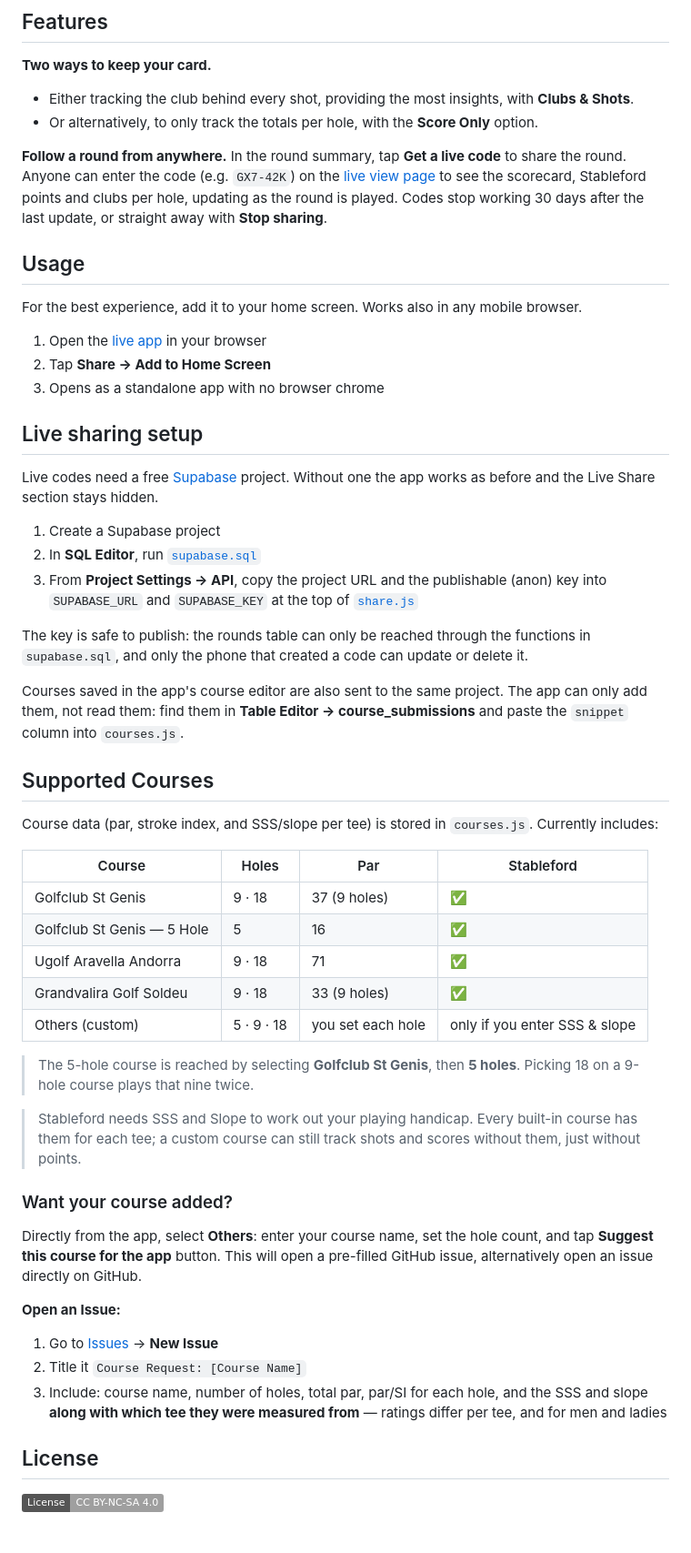
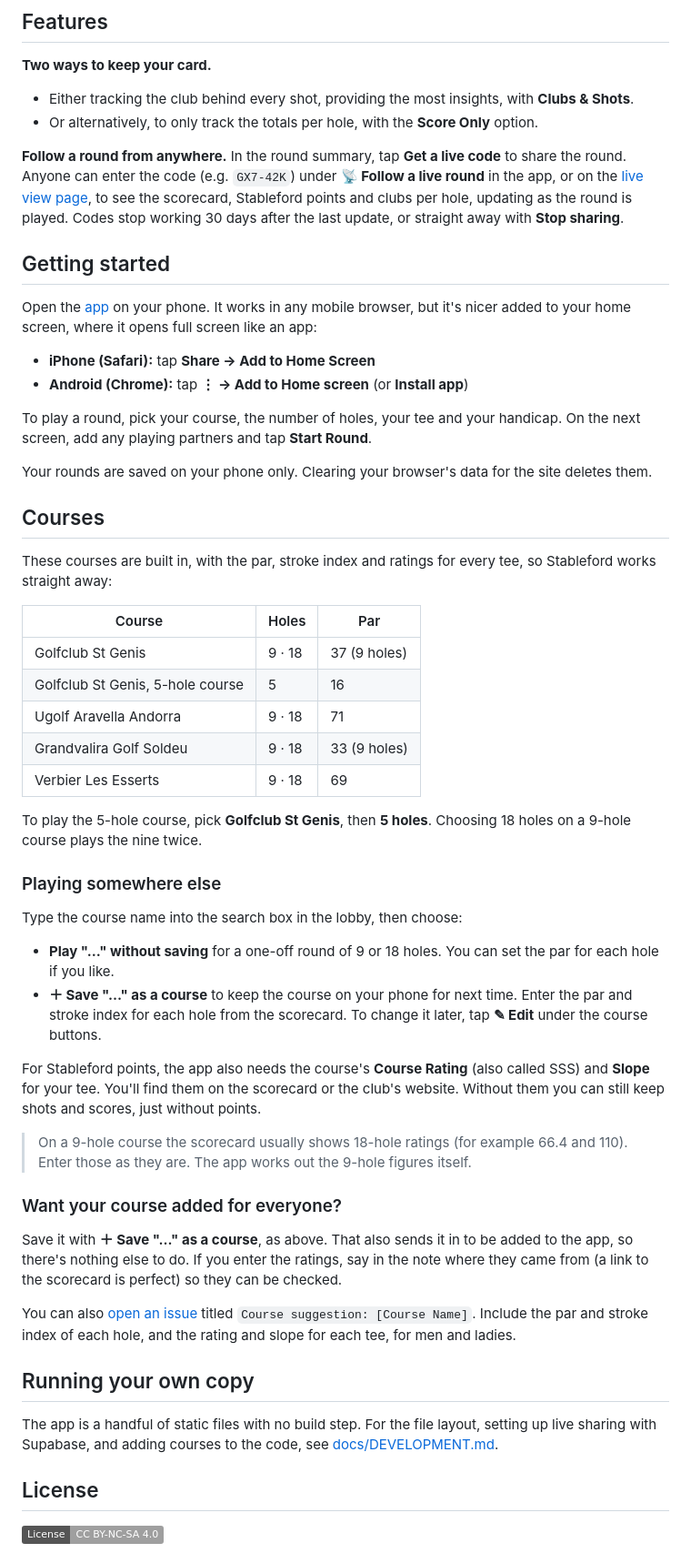
Before and after one commit to robert-rjm/Golf-Club-Tracker, a Markdown page: README.md, the part around the change. Shown at 91% size. Rendered like a GitHub page; badges without logos.

Commit message:
docs: rewrite README for players and add developer guide

```diff
--- a/README.md
+++ b/README.md
@@ -22,65 +22,70 @@ Log the club behind every shot or just keep track of your score. One phone keeps
 - Or alternatively, to only track the totals per hole, with the **Score Only** option.
 
 **Follow a round from anywhere.** In the round summary, tap **Get a live code** to share the
-round. Anyone can enter the code (e.g. `GX7-42K`) on the [live view page](https://robert-rjm.github.io/Golf-Club-Tracker/view.html)
-to see the scorecard, Stableford points and clubs per hole, updating as the round is played.
+round. Anyone can enter the code (e.g. `GX7-42K`) under **📡 Follow a live round** in the app,
+or on the [live view page](https://robert-rjm.github.io/Golf-Club-Tracker/view.html), to see
+the scorecard, Stableford points and clubs per hole, updating as the round is played.
 Codes stop working 30 days after the last update, or straight away with **Stop sharing**.
 
-## Usage
+## Getting started
 
-For the best experience, add it to your home screen. Works also in any mobile browser.
+Open the [app](https://robert-rjm.github.io/Golf-Club-Tracker/) on your phone. It works in any
+mobile browser, but it's nicer added to your home screen, where it opens full screen like an app:
 
-1. Open the [live app](https://robert-rjm.github.io/Golf-Club-Tracker/) in your browser
-2. Tap **Share → Add to Home Screen**
-3. Opens as a standalone app with no browser chrome
+- **iPhone (Safari):** tap **Share → Add to Home Screen**
+- **Android (Chrome):** tap **⋮ → Add to Home screen** (or **Install app**)
 
-## Live sharing setup
+To play a round, pick your course, the number of holes, your tee and your handicap. On the next
+screen, add any playing partners and tap **Start Round**.
 
-Live codes need a free [Supabase](https://supabase.com) project. Without one the app works as
-before and the Live Share section stays hidden.
+Your rounds are saved on your phone only. Clearing your browser's data for the site deletes them.
 
-1. Create a Supabase project
-2. In **SQL Editor**, run [`supabase.sql`](supabase.sql)
-3. From **Project Settings → API**, copy the project URL and the publishable (anon) key into
-   `SUPABASE_URL` and `SUPABASE_KEY` at the top of [`share.js`](share.js)
+## Courses
 
-The key is safe to publish: the rounds table can only be reached through the functions in
-`supabase.sql`, and only the phone that created a code can update or delete it.
+These courses are built in, with the par, stroke index and ratings for every tee, so Stableford
+works straight away:
 
-Courses saved in the app's course editor are also sent to the same project. The app can only add
-them, not read them: find them in **Table Editor → course_submissions** and paste the `snippet`
-column into `courses.js`.
+| Course | Holes | Par |
+|--------|-------|-----|
+| Golfclub St Genis | 9 · 18 | 37 (9 holes) |
+| Golfclub St Genis, 5-hole course | 5 | 16 |
+| Ugolf Aravella Andorra | 9 · 18 | 71 |
+| Grandvalira Golf Soldeu | 9 · 18 | 33 (9 holes) |
+| Verbier Les Esserts | 9 · 18 | 69 |
 
-## Supported Courses
+To play the 5-hole course, pick **Golfclub St Genis**, then **5 holes**. Choosing 18 holes on
+a 9-hole course plays the nine twice.
 
-Course data (par, stroke index, and SSS/slope per tee) is stored in `courses.js`. Currently includes:
+### Playing somewhere else
 
-| Course | Holes | Par | Stableford |
-|--------|-------|-----|------------|
-| Golfclub St Genis | 9 · 18 | 37 (9 holes) | ✅ |
-| Golfclub St Genis — 5 Hole | 5 | 16 | ✅ |
-| Ugolf Aravella Andorra | 9 · 18 | 71 | ✅ |
-| Grandvalira Golf Soldeu | 9 · 18 | 33 (9 holes) | ✅ |
-| Others (custom) | 5 · 9 · 18 | you set each hole | only if you enter SSS & slope |
+Type the course name into the search box in the lobby, then choose:
 
-> The 5-hole course is reached by selecting **Golfclub St Genis**, then **5 holes**. Picking
-> 18 on a 9-hole course plays that nine twice.
+- **Play "…" without saving** for a one-off round of 9 or 18 holes. You can set the par for
+  each hole if you like.
+- **＋ Save "…" as a course** to keep the course on your phone for next time. Enter the par
+  and stroke index for each hole from the scorecard. To change it later, tap **✎ Edit** under
+  the course buttons.
 
-> Stableford needs SSS and Slope to work out your playing handicap. Every built-in course
-> has them for each tee; a custom course can still track shots and scores without them,
-> just without points.
+For Stableford points, the app also needs the course's **Course Rating** (also called SSS) and
+**Slope** for your tee. You'll find them on the scorecard or the club's website. Without them
+you can still keep shots and scores, just without points.
 
-### Want your course added?
+> On a 9-hole course the scorecard usually shows 18-hole ratings (for example 66.4 and 110).
+> Enter those as they are. The app works out the 9-hole figures itself.
 
-Directly from the app, select **Others**: enter your course name, set the hole count, and tap **Suggest this course for the app** button. This will open a pre-filled GitHub issue, alternatively open an issue directly on GitHub.
+### Want your course added for everyone?
 
-**Open an Issue:**
+Save it with **＋ Save "…" as a course**, as above. That also sends it in to be added to the
+app, so there's nothing else to do. If you enter the ratings, say in the note where they came
+from (a link to the scorecard is perfect) so they can be checked.
 
-1. Go to [Issues](../../issues) → **New Issue**
-2. Title it `Course Request: [Course Name]`
-3. Include: course name, number of holes, total par, par/SI for each hole, and the SSS
-   and slope **along with which tee they were measured from** — ratings differ per tee,
-   and for men and ladies
+You can also [open an issue](../../issues/new) titled `Course suggestion: [Course Name]`. Include
+the par and stroke index of each hole, and the rating and slope for each tee, for men and ladies.
+
+## Running your own copy
+
+The app is a handful of static files with no build step. For the file layout, setting up live
+sharing with Supabase, and adding courses to the code, see [docs/DEVELOPMENT.md](docs/DEVELOPMENT.md).
 
 ## License
 [![License: CC BY-NC-SA 4.0](https://img.shields.io/badge/License-CC%20BY--NC--SA%204.0-lightgrey.svg)](https://creativecommons.org/licenses/by-nc-sa/4.0/)
```
Also changed, not shown: docs/DEVELOPMENT.md (added, +169 -0 lines).
